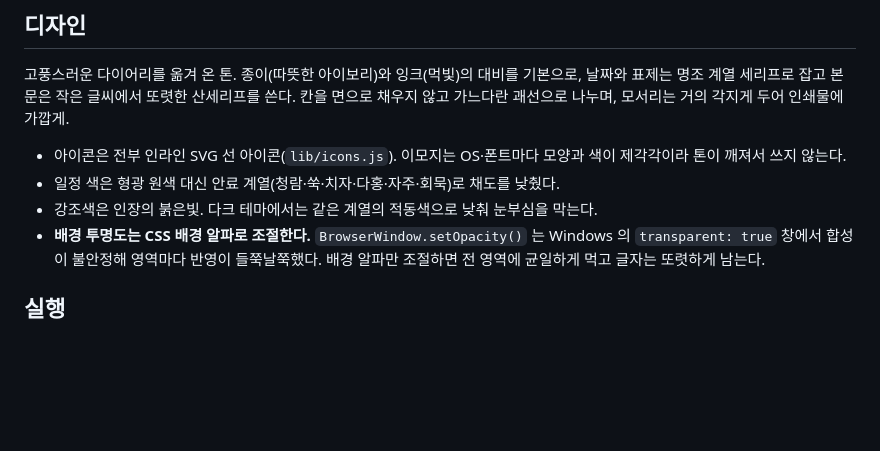
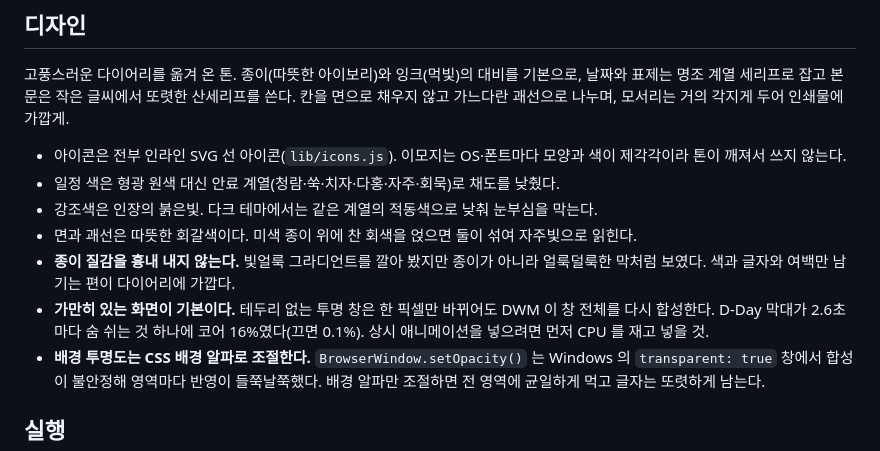
Before and after one commit to rbth3015-spec/desktop-schedule-widget, a Markdown page: README.md, the part around the change. Drawn GitHub-style; blank space fills up the shorter version.

```diff
--- a/README.md
+++ b/README.md
@@ -255,6 +255,12 @@ Electron + 순수 ES 모듈. **빌드 스텝이 없다** — 코드를 고치고
   제각각이라 톤이 깨져서 쓰지 않는다.
 - 일정 색은 형광 원색 대신 안료 계열(청람·쑥·치자·다홍·자주·회묵)로 채도를 낮췄다.
 - 강조색은 인장의 붉은빛. 다크 테마에서는 같은 계열의 적동색으로 낮춰 눈부심을 막는다.
+- 면과 괘선은 따뜻한 회갈색이다. 미색 종이 위에 찬 회색을 얹으면 둘이 섞여 자주빛으로 읽힌다.
+- **종이 질감을 흉내 내지 않는다.** 빛얼룩 그라디언트를 깔아 봤지만 종이가 아니라
+  얼룩덜룩한 막처럼 보였다. 색과 글자와 여백만 남기는 편이 다이어리에 가깝다.
+- **가만히 있는 화면이 기본이다.** 테두리 없는 투명 창은 한 픽셀만 바뀌어도 DWM 이 창
+  전체를 다시 합성한다. D-Day 막대가 2.6초마다 숨 쉬는 것 하나에 코어 16%였다(끄면 0.1%).
+  상시 애니메이션을 넣으려면 먼저 CPU 를 재고 넣을 것.
 - **배경 투명도는 CSS 배경 알파로 조절한다.** `BrowserWindow.setOpacity()` 는 Windows 의
   `transparent: true` 창에서 합성이 불안정해 영역마다 반영이 들쭉날쭉했다. 배경 알파만
   조절하면 전 영역에 균일하게 먹고 글자는 또렷하게 남는다.
```
Also changed, not shown: docs/screenshots/01-main.png, docs/screenshots/02-compose.png, docs/screenshots/03-detail.png, docs/screenshots/04-brief.png, docs/screenshots/05-dark.png, 9 other files.
